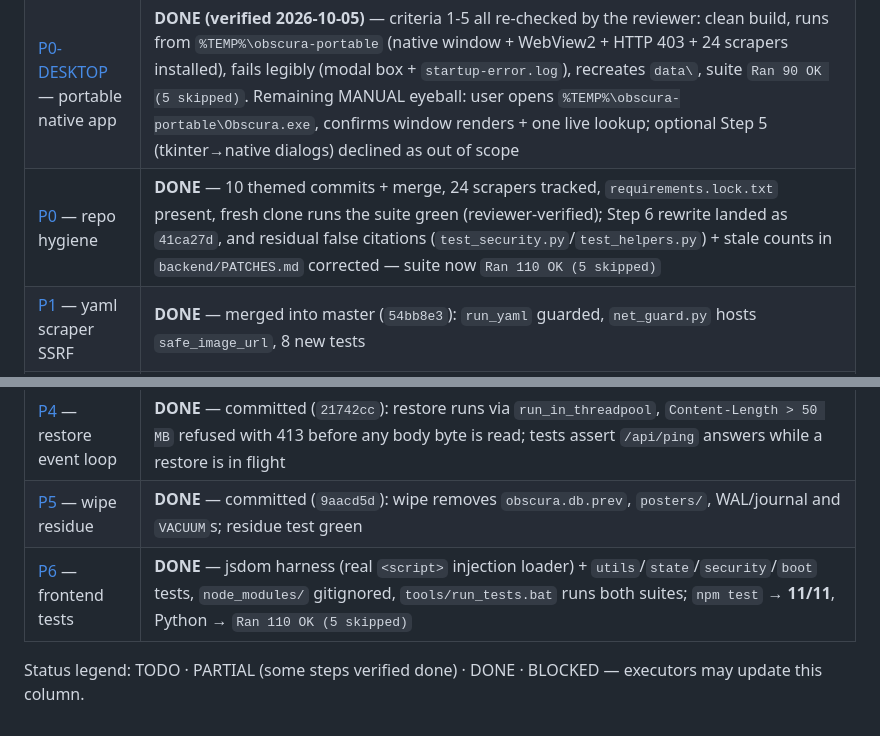
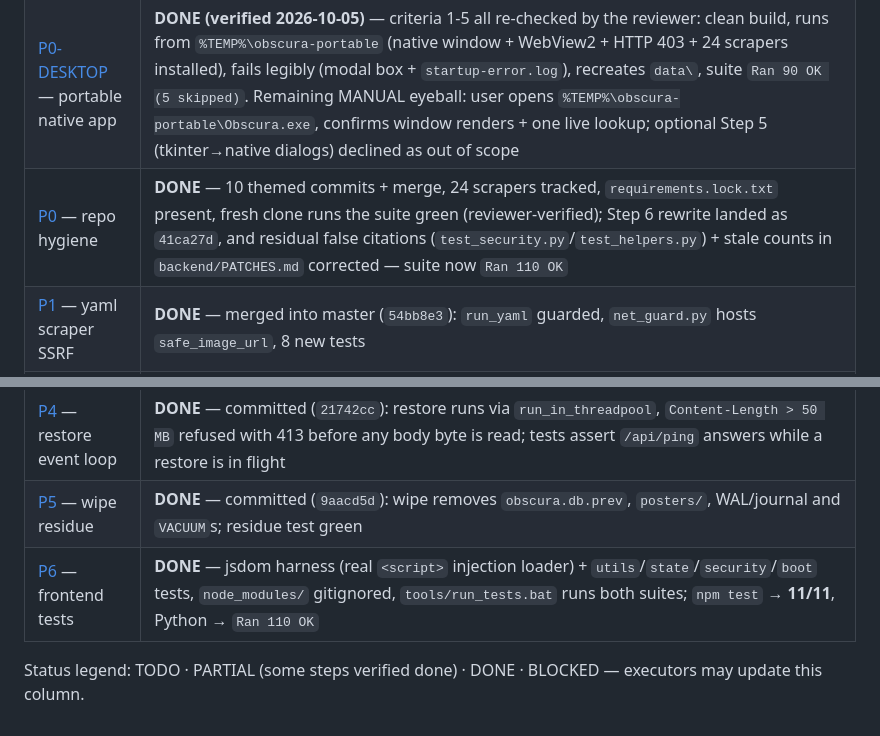
Before and after one commit to UmbraManger/Umbra, a Markdown page: plans/README.md, 2 parts joined by grey strips. GitHub-like rendering.

Commit message:
docs: record zero-skip suite now that lxml is installed

```diff
--- a/plans/README.md
+++ b/plans/README.md
@@ -96,13 +96,13 @@ Two plans touch `db.py` and must not run concurrently: **P0-DESKTOP Step 3** (wr
 |---|---|
 | [P7](P7-build-artifacts-and-bundle-junk.md) — build artifacts & bundle junk | **DONE** — merged into master (`152df81`), 4 junk files deleted, ignore rules active |
 | [P0-DESKTOP](P0-DESKTOP-portable-native-app.md) — portable native app | **DONE (verified 2026-10-05)** — criteria 1-5 all re-checked by the reviewer: clean build, runs from `%TEMP%\obscura-portable` (native window + WebView2 + HTTP 403 + 24 scrapers installed), fails legibly (modal box + `startup-error.log`), recreates `data\`, suite `Ran 90 OK (5 skipped)`. Remaining MANUAL eyeball: user opens `%TEMP%\obscura-portable\Obscura.exe`, confirms window renders + one live lookup; optional Step 5 (tkinter→native dialogs) declined as out of scope |
-| [P0](P0-repo-hygiene.md) — repo hygiene | **DONE** — 10 themed commits + merge, 24 scrapers tracked, `requirements.lock.txt` present, fresh clone runs the suite green (reviewer-verified); Step 6 rewrite landed as `41ca27d`, and residual false citations (`test_security.py`/`test_helpers.py`) + stale counts in `backend/PATCHES.md` corrected — suite now `Ran 110 OK (5 skipped)` |
+| [P0](P0-repo-hygiene.md) — repo hygiene | **DONE** — 10 themed commits + merge, 24 scrapers tracked, `requirements.lock.txt` present, fresh clone runs the suite green (reviewer-verified); Step 6 rewrite landed as `41ca27d`, and residual false citations (`test_security.py`/`test_helpers.py`) + stale counts in `backend/PATCHES.md` corrected — suite now `Ran 110 OK` |
 | [P1](P1-yaml-scraper-ssrf.md) — yaml scraper SSRF | **DONE** — merged into master (`54bb8e3`): `run_yaml` guarded, `net_guard.py` hosts `safe_image_url`, 8 new tests |
 | [P2](P2-ssrf-dns-rebinding.md) — DNS rebinding / redirects | **DONE** — merged into master (`3cd5a87`, stacked on P1's helper): `safe_get` re-validates every hop + blocks https→http downgrade; TOCTOU documented as residual (no IP pinning, per plan); 4 new tests |
 | [P3](P3-app-lock-is-client-side.md) — app lock | **DONE** — Option A shipped server-side: `crypto.set_locked/is_locked` flag, `SecurityMiddleware` answers 423 for every data endpoint except `/api/ping`, `/api/images/unlock`, `/api/images/status`, `/api/lock`, `/api/unlock`; `POST /api/lock` arms (salt + Argon2id/PBKDF2 params, `current` proves a change), `POST /api/unlock` verifies and clears the session flag (record stays armed for next boot), `POST /api/lock/now` locks the live session, `main.py` re-locks on boot from `settings.lock.on && hash`; settings reads expose only `on/pass_set` and a client PUT can never carry or erase hash/salt/kdf; the old `ui.js` screen, the `events.js` sha256 path and `settings.lock.hash` are gone; 5 new tests |
 | [P4](P4-restore-blocks-event-loop.md) — restore event loop | **DONE** — committed (`21742cc`): restore runs via `run_in_threadpool`, `Content-Length > 50 MB` refused with 413 before any body byte is read; tests assert `/api/ping` answers while a restore is in flight |
 | [P5](P5-wipe-residue.md) — wipe residue | **DONE** — committed (`9aacd5d`): wipe removes `obscura.db.prev`, `posters/`, WAL/journal and `VACUUM`s; residue test green |
-| [P6](P6-frontend-test-harness.md) — frontend tests | **DONE** — jsdom harness (real `<script>` injection loader) + `utils`/`state`/`security`/`boot` tests, `node_modules/` gitignored, `tools/run_tests.bat` runs both suites; `npm test` → **11/11**, Python → `Ran 110 OK (5 skipped)` |
+| [P6](P6-frontend-test-harness.md) — frontend tests | **DONE** — jsdom harness (real `<script>` injection loader) + `utils`/`state`/`security`/`boot` tests, `node_modules/` gitignored, `tools/run_tests.bat` runs both suites; `npm test` → **11/11**, Python → `Ran 110 OK` |
 
 Status legend: TODO · PARTIAL (some steps verified done) · DONE · BLOCKED — executors may
 update this column.
```
Also changed, not shown: backend/PATCHES.md (+3 -3 lines), plans/P3-app-lock-is-client-side.md (+1 -1 lines).
